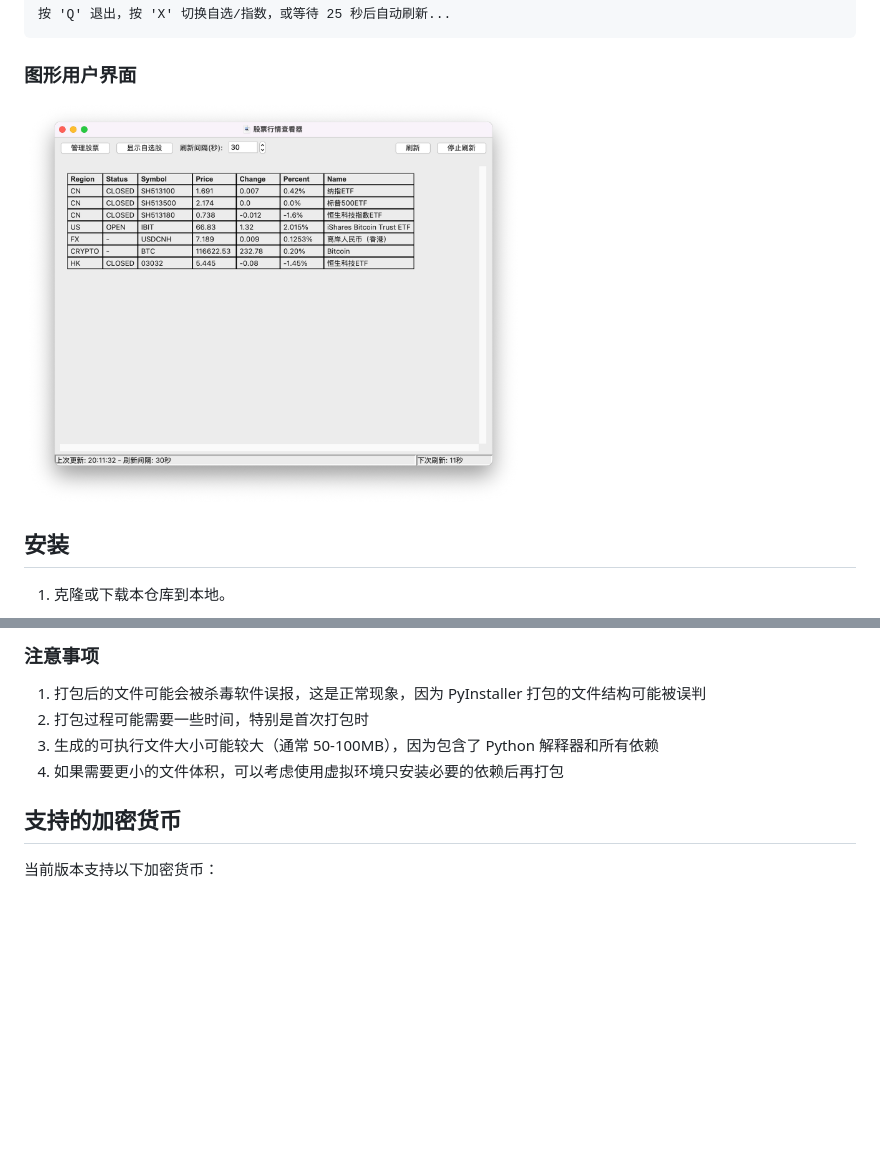
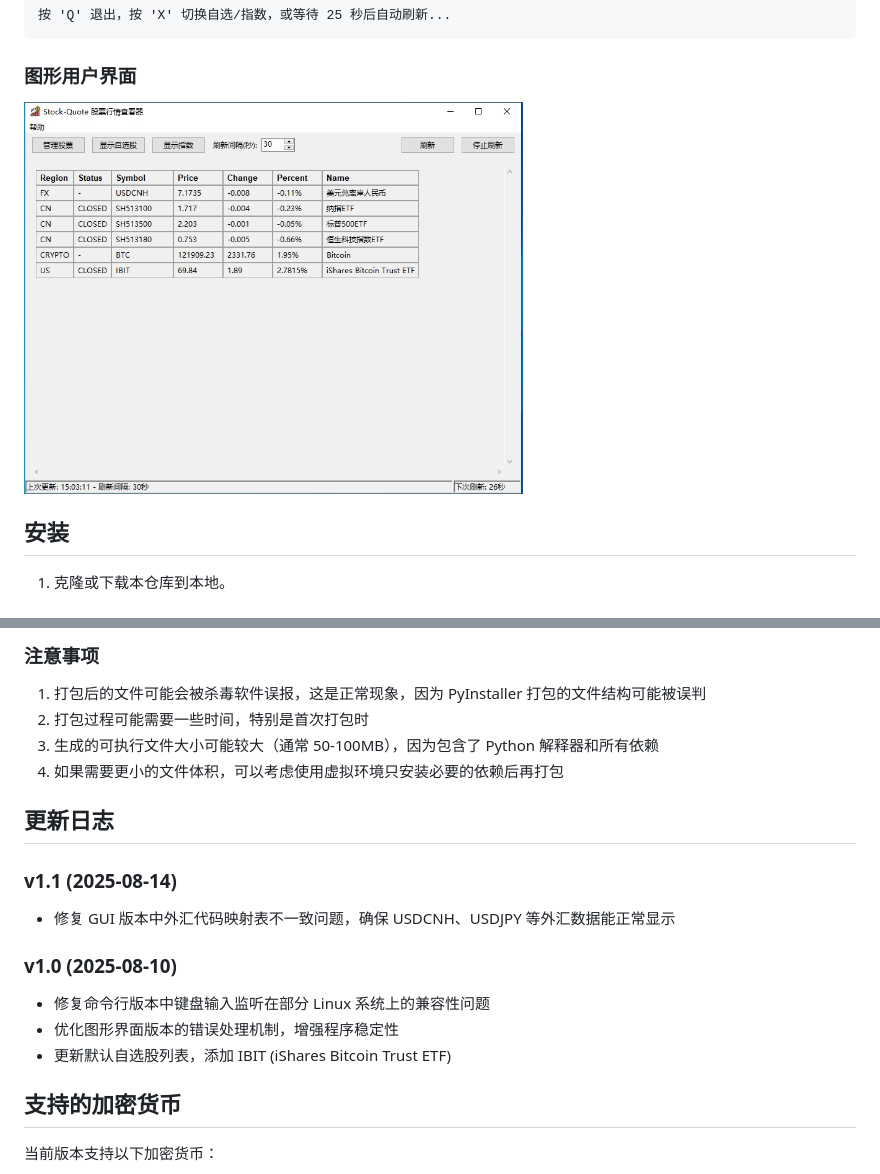
Before and after one commit to bigdragonsoft/stock-quote, a Markdown page: README.md, 2 parts joined by grey strips. Drawn GitHub-style; pictures changed too: screenshot_gui.png; blank space fills up the shorter version.

```diff
--- a/README.md
+++ b/README.md
@@ -178,6 +178,18 @@ pyinstaller --onefile --windowed --name=StockQuoteGUI --icon=icon.ico stock_quot
 3. 生成的可执行文件大小可能较大（通常 50-100MB），因为包含了 Python 解释器和所有依赖
 4. 如果需要更小的文件体积，可以考虑使用虚拟环境只安装必要的依赖后再打包
 
+## 更新日志
+
+### v1.1 (2025-08-14)
+
+- 修复 GUI 版本中外汇代码映射表不一致问题，确保 USDCNH、USDJPY 等外汇数据能正常显示
+
+### v1.0 (2025-08-10)
+
+- 修复命令行版本中键盘输入监听在部分 Linux 系统上的兼容性问题
+- 优化图形界面版本的错误处理机制，增强程序稳定性
+- 更新默认自选股列表，添加 IBIT (iShares Bitcoin Trust ETF)
+
 ## 支持的加密货币
 
 当前版本支持以下加密货币：
```
Also changed, not shown: README_en.md (+12 -0 lines), 5 other files.
